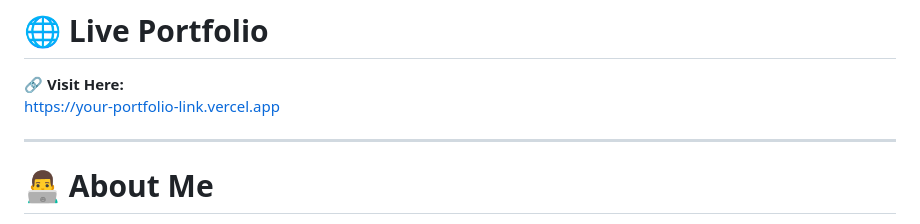
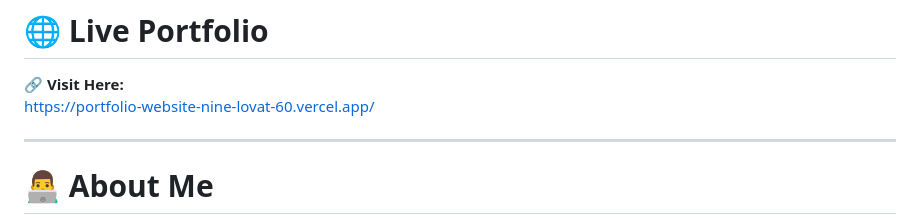
Before and after one commit to akashdas027/Portfolio_Website, a Markdown page: README.md, the part around one of its changes. GitHub-like rendering.

```diff
--- a/README.md
+++ b/README.md
@@ -17,7 +17,8 @@ Passionate about building modern, interactive, and user-friendly digital experie
 # 🌐 Live Portfolio
 
 🔗 **Visit Here:**
-https://your-portfolio-link.vercel.app
+https://portfolio-website-nine-lovat-60.vercel.app/
+
 
 ---
 
```
Also changed, not shown: other parts of README.md (+3 -3 lines).
